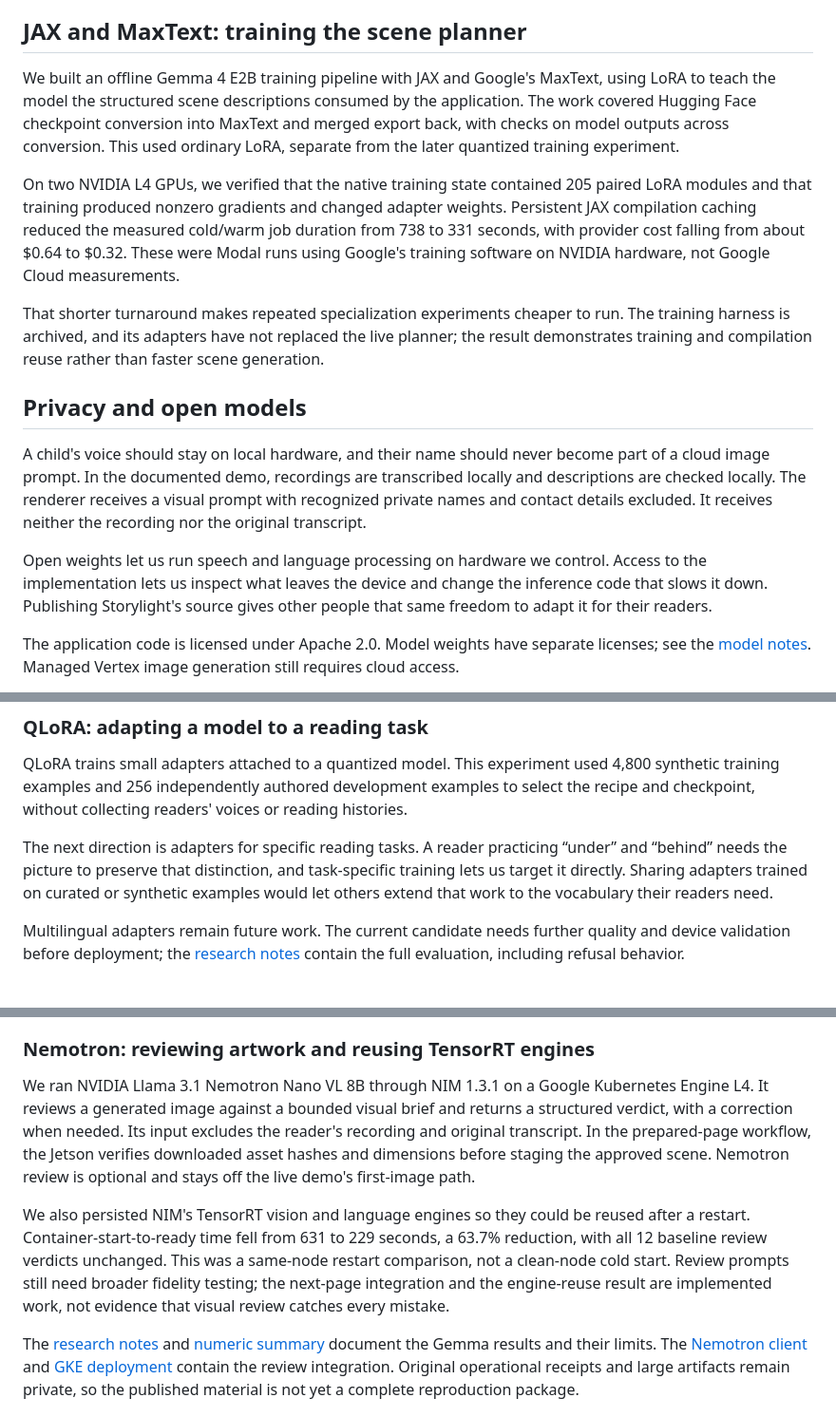
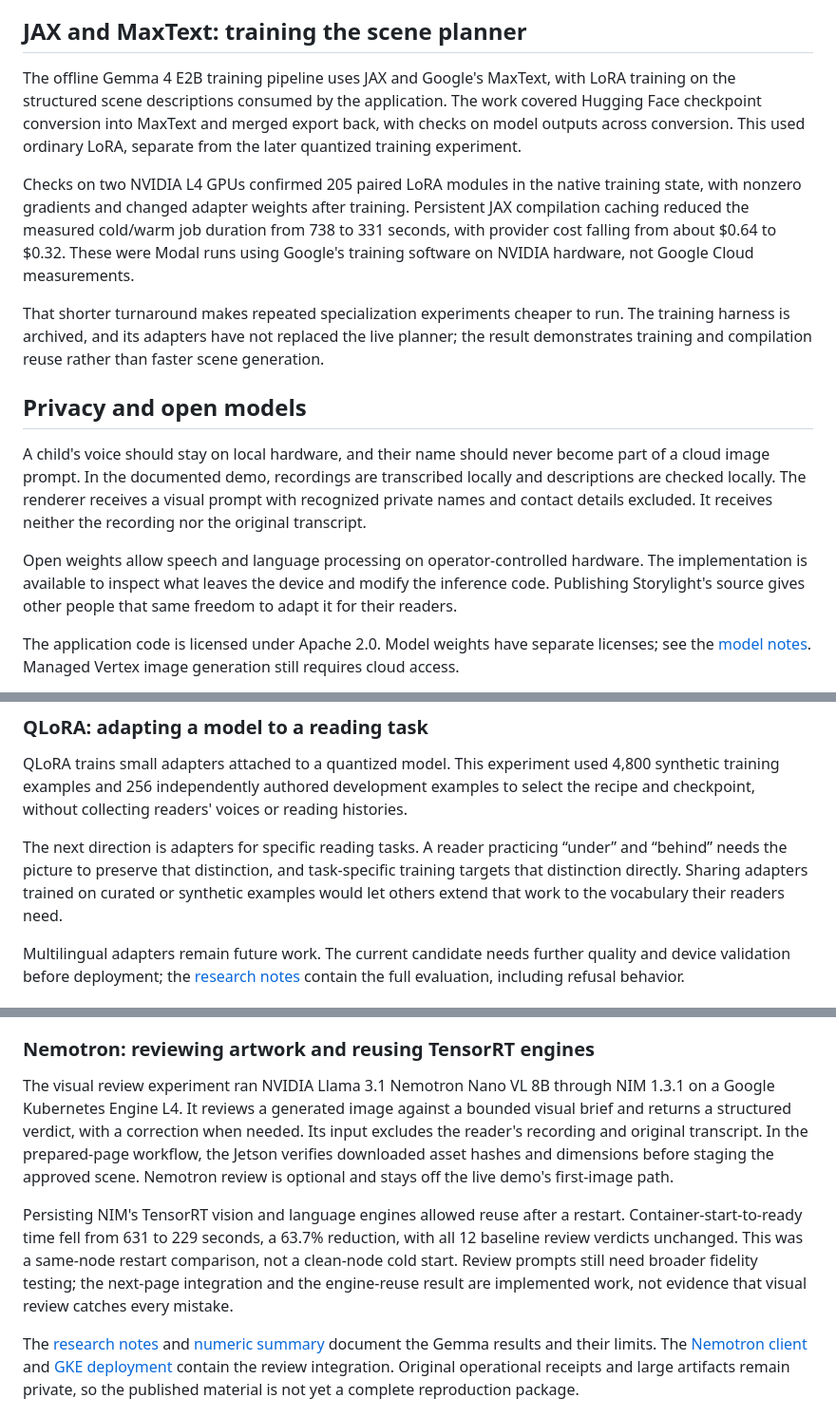
Before and after one commit to devinnicholson/storylight, a Markdown page: README.md, 3 parts joined by grey strips. Shown at 95% size. GitHub-like rendering.

Commit message:
Refine project documentation

```diff
--- a/README.md
+++ b/README.md
@@ -30,9 +30,9 @@ Image-generation work includes open-weight FLUX.2 Klein 4B and SANA-Sprint backe
 
 ## JAX and MaxText: training the scene planner
 
-We built an offline Gemma 4 E2B training pipeline with JAX and Google's MaxText, using LoRA to teach the model the structured scene descriptions consumed by the application. The work covered Hugging Face checkpoint conversion into MaxText and merged export back, with checks on model outputs across conversion. This used ordinary LoRA, separate from the later quantized training experiment.
+The offline Gemma 4 E2B training pipeline uses JAX and Google's MaxText, with LoRA training on the structured scene descriptions consumed by the application. The work covered Hugging Face checkpoint conversion into MaxText and merged export back, with checks on model outputs across conversion. This used ordinary LoRA, separate from the later quantized training experiment.
 
-On two NVIDIA L4 GPUs, we verified that the native training state contained 205 paired LoRA modules and that training produced nonzero gradients and changed adapter weights. Persistent JAX compilation caching reduced the measured cold/warm job duration from 738 to 331 seconds, with provider cost falling from about $0.64 to $0.32. These were Modal runs using Google's training software on NVIDIA hardware, not Google Cloud measurements.
+Checks on two NVIDIA L4 GPUs confirmed 205 paired LoRA modules in the native training state, with nonzero gradients and changed adapter weights after training. Persistent JAX compilation caching reduced the measured cold/warm job duration from 738 to 331 seconds, with provider cost falling from about $0.64 to $0.32. These were Modal runs using Google's training software on NVIDIA hardware, not Google Cloud measurements.
 
 That shorter turnaround makes repeated specialization experiments cheaper to run. The training harness is archived, and its adapters have not replaced the live planner; the result demonstrates training and compilation reuse rather than faster scene generation.
 
@@ -40,7 +40,7 @@ That shorter turnaround makes repeated specialization experiments cheaper to run
 
 A child's voice should stay on local hardware, and their name should never become part of a cloud image prompt. In the documented demo, recordings are transcribed locally and descriptions are checked locally. The renderer receives a visual prompt with recognized private names and contact details excluded. It receives neither the recording nor the original transcript.
 
-Open weights let us run speech and language processing on hardware we control. Access to the implementation lets us inspect what leaves the device and change the inference code that slows it down. Publishing Storylight's source gives other people that same freedom to adapt it for their readers.
+Open weights allow speech and language processing on operator-controlled hardware. The implementation is available to inspect what leaves the device and modify the inference code. Publishing Storylight's source gives other people that same freedom to adapt it for their readers.
 
 The application code is licensed under Apache 2.0. Model weights have separate licenses; see the [model notes](docs/research-results.md#models-and-licensing). Managed Vertex image generation still requires cloud access.
 
@@ -54,7 +54,7 @@ The QLoRA and compiled-decoding experiments used Gemma 4 E2B on an NVIDIA L4 in
 
 QLoRA trains small adapters attached to a quantized model. This experiment used 4,800 synthetic training examples and 256 independently authored development examples to select the recipe and checkpoint, without collecting readers' voices or reading histories.
 
-The next direction is adapters for specific reading tasks. A reader practicing “under” and “behind” needs the picture to preserve that distinction, and task-specific training lets us target it directly. Sharing adapters trained on curated or synthetic examples would let others extend that work to the vocabulary their readers need.
+The next direction is adapters for specific reading tasks. A reader practicing “under” and “behind” needs the picture to preserve that distinction, and task-specific training targets that distinction directly. Sharing adapters trained on curated or synthetic examples would let others extend that work to the vocabulary their readers need.
 
 Multilingual adapters remain future work. The current candidate needs further quality and device validation before deployment; the [research notes](docs/research-results.md) contain the full evaluation, including refusal behavior.
 
@@ -72,9 +72,9 @@ These measurements cover one cycle with eight training probes, after earlier inf
 
 ### Nemotron: reviewing artwork and reusing TensorRT engines
 
-We ran NVIDIA Llama 3.1 Nemotron Nano VL 8B through NIM 1.3.1 on a Google Kubernetes Engine L4. It reviews a generated image against a bounded visual brief and returns a structured verdict, with a correction when needed. Its input excludes the reader's recording and original transcript. In the prepared-page workflow, the Jetson verifies downloaded asset hashes and dimensions before staging the approved scene. Nemotron review is optional and stays off the live demo's first-image path.
+The visual review experiment ran NVIDIA Llama 3.1 Nemotron Nano VL 8B through NIM 1.3.1 on a Google Kubernetes Engine L4. It reviews a generated image against a bounded visual brief and returns a structured verdict, with a correction when needed. Its input excludes the reader's recording and original transcript. In the prepared-page workflow, the Jetson verifies downloaded asset hashes and dimensions before staging the approved scene. Nemotron review is optional and stays off the live demo's first-image path.
 
-We also persisted NIM's TensorRT vision and language engines so they could be reused after a restart. Container-start-to-ready time fell from 631 to 229 seconds, a 63.7% reduction, with all 12 baseline review verdicts unchanged. This was a same-node restart comparison, not a clean-node cold start. Review prompts still need broader fidelity testing; the next-page integration and the engine-reuse result are implemented work, not evidence that visual review catches every mistake.
+Persisting NIM's TensorRT vision and language engines allowed reuse after a restart. Container-start-to-ready time fell from 631 to 229 seconds, a 63.7% reduction, with all 12 baseline review verdicts unchanged. This was a same-node restart comparison, not a clean-node cold start. Review prompts still need broader fidelity testing; the next-page integration and the engine-reuse result are implemented work, not evidence that visual review catches every mistake.
 
 The [research notes](docs/research-results.md) and [numeric summary](research/results.json) document the Gemma results and their limits. The [Nemotron client](src/storylight/nemotron_critic.py) and [GKE deployment](infra/gcp/k8s/anticipatory.yaml) contain the review integration. Original operational receipts and large artifacts remain private, so the published material is not yet a complete reproduction package.
 
```
